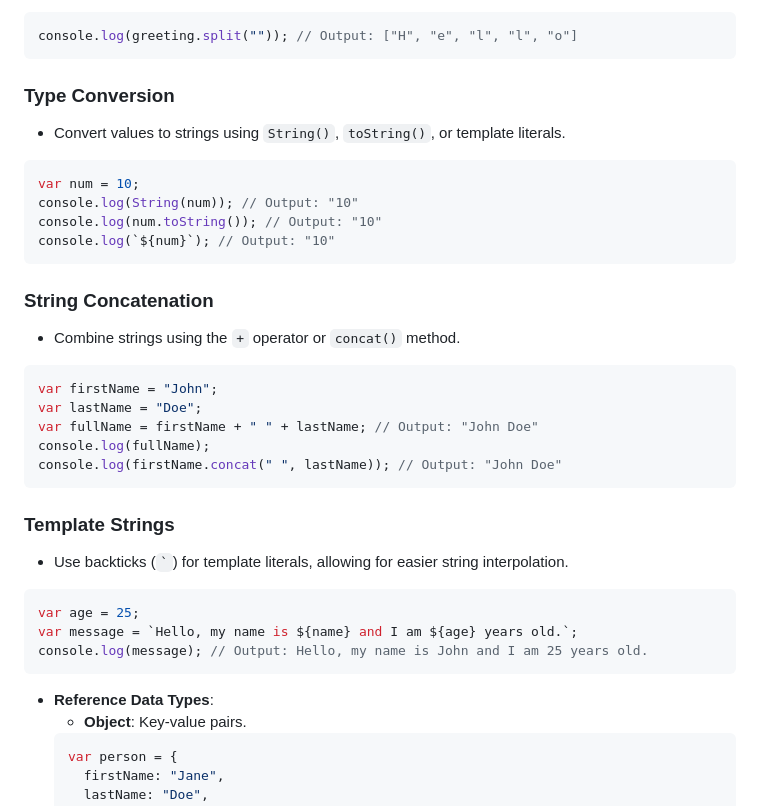
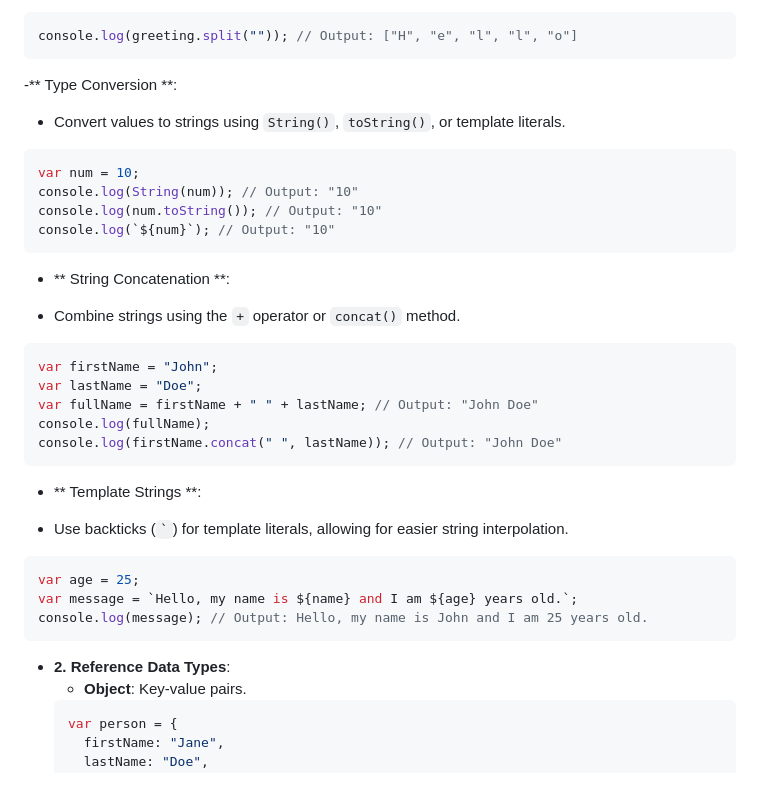
Before and after one commit to suraj1kc/JavaScript-for-Beginners, a Markdown page: readme.md, the part around the change printed below. Rendered like a GitHub page.

Commit message:
Improved README formatting and structure by adding numbered headings and consistent spacing for data types and examples

````diff
--- a/readme.md
+++ b/readme.md
@@ -411,7 +425,7 @@ console.log(greeting.replace("Hello", "Hi")); // Output: Hi
 console.log(greeting.split("")); // Output: ["H", "e", "l", "l", "o"]
 ```
 
-### Type Conversion
+-** Type Conversion **:
 
 - Convert values to strings using `String()`, `toString()`, or template literals.
 
@@ -422,7 +436,7 @@ console.log(num.toString()); // Output: "10"
 console.log(`${num}`); // Output: "10"
 ```
 
-### String Concatenation
+- ** String Concatenation **:
 
 - Combine strings using the `+` operator or `concat()` method.
 
@@ -434,7 +448,7 @@ console.log(fullName);
 console.log(firstName.concat(" ", lastName)); // Output: "John Doe"
 ```
 
-### Template Strings
+- ** Template Strings **:
 
 - Use backticks (`` ` ``) for template literals, allowing for easier string interpolation.
 
@@ -444,7 +458,7 @@ var message = `Hello, my name is ${name} and I am ${age} years old.`;
 console.log(message); // Output: Hello, my name is John and I am 25 years old.
 ```
 
-- **Reference Data Types**:
+- **2. Reference Data Types**:
   - **Object**: Key-value pairs.
   ```javascript
   var person = {
````
Also changed, not shown: other parts of readme.md (+17 -3 lines).
